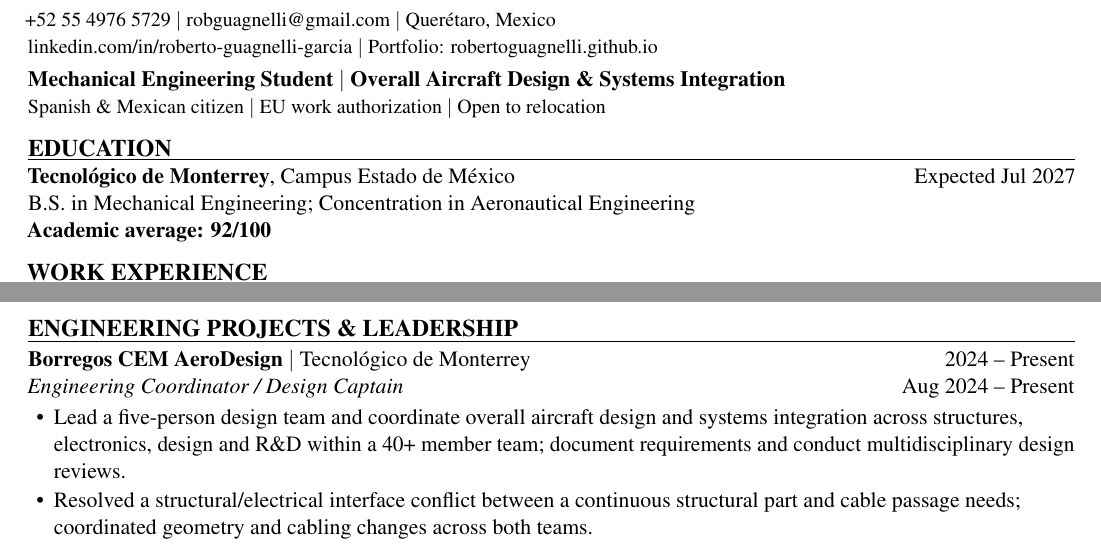
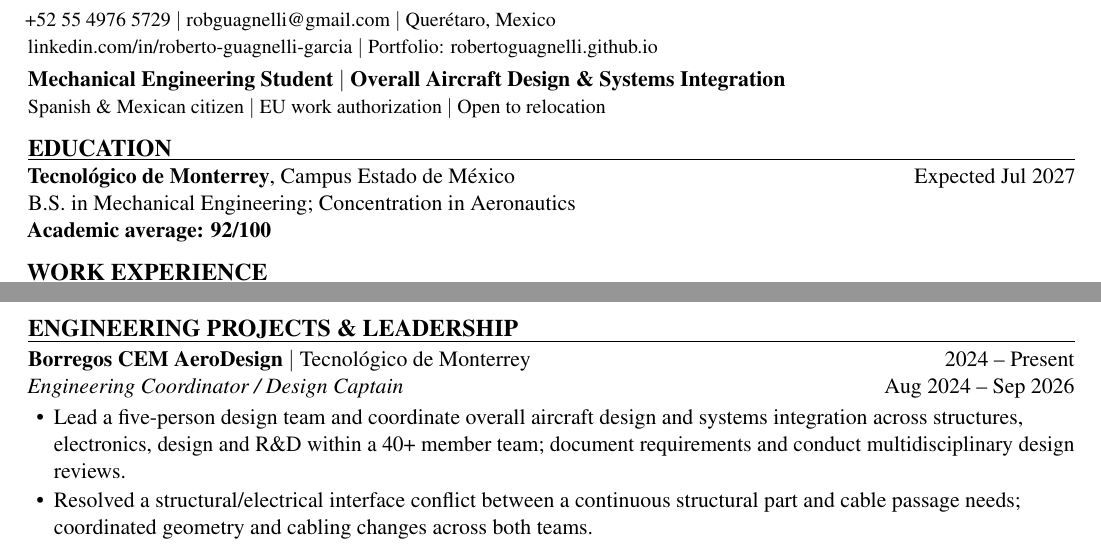
Before and after one commit to robertoguagnelli/robertoguagnelli.github.io, a LaTeX CV (assets/Roberto_Guagnelli_CV.tex): two parts of the page, joined at a grey line, cut so that both start at the same text. Compiled offline with pdfLaTeX.

Commit message:
Align AeroDesign coordinator dates and aeronautics concentration

```diff
--- a/assets/Roberto_Guagnelli_CV.tex
+++ b/assets/Roberto_Guagnelli_CV.tex
@@ -32,7 +32,7 @@
 
 \cvsection{EDUCATION}
 \entry{\textbf{Tecnológico de Monterrey}, Campus Estado de México}{Expected Jul 2027}
-B.S. in Mechanical Engineering; Concentration in Aeronautical Engineering\par
+B.S. in Mechanical Engineering; Concentration in Aeronautics\par
 \textbf{Academic average: 92/100}
 
 \cvsection{WORK EXPERIENCE}
@@ -53,7 +53,7 @@ B.S. in Mechanical Engineering; Concentration in Aeronautical Engineering\par
 
 \cvsection{ENGINEERING PROJECTS \& LEADERSHIP}
 \entry{\textbf{Borregos CEM AeroDesign} $|$ Tecnológico de Monterrey}{2024 -- Present}
-\entry{\textit{Engineering Coordinator / Design Captain}}{Aug 2024 -- Present}
+\entry{\textit{Engineering Coordinator / Design Captain}}{Aug 2024 -- Sep 2026}
 \begin{itemize}
 \item Lead a five-person design team and coordinate overall aircraft design and systems integration across structures, electronics, design and R\&D within a 40+ member team; document requirements and conduct multidisciplinary design reviews.
 \item Resolved a structural/electrical interface conflict between a continuous structural part and cable passage needs; coordinated geometry and cabling changes across both teams.
```
Also changed, not shown: assets/Roberto_Guagnelli_CV.pdf, 1 other file.
